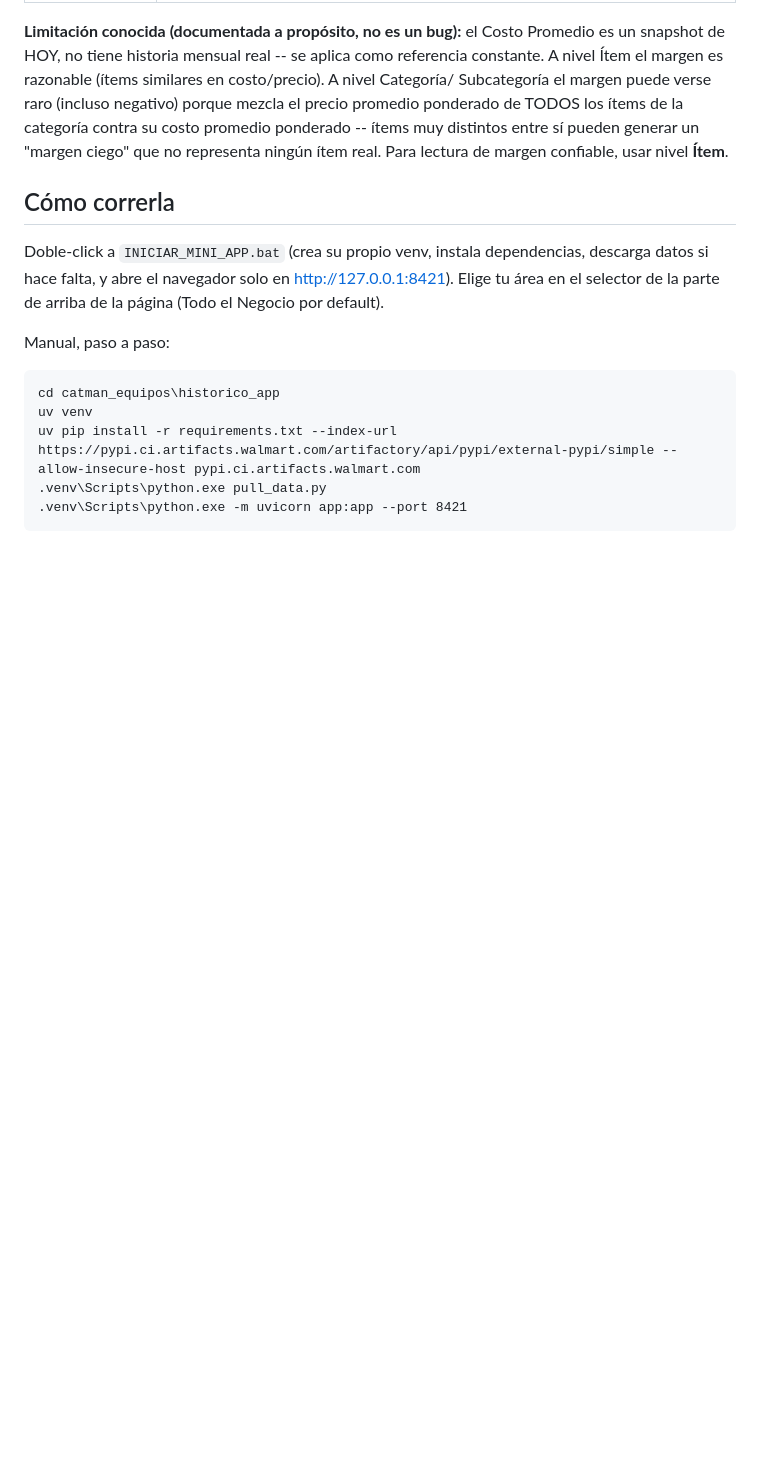
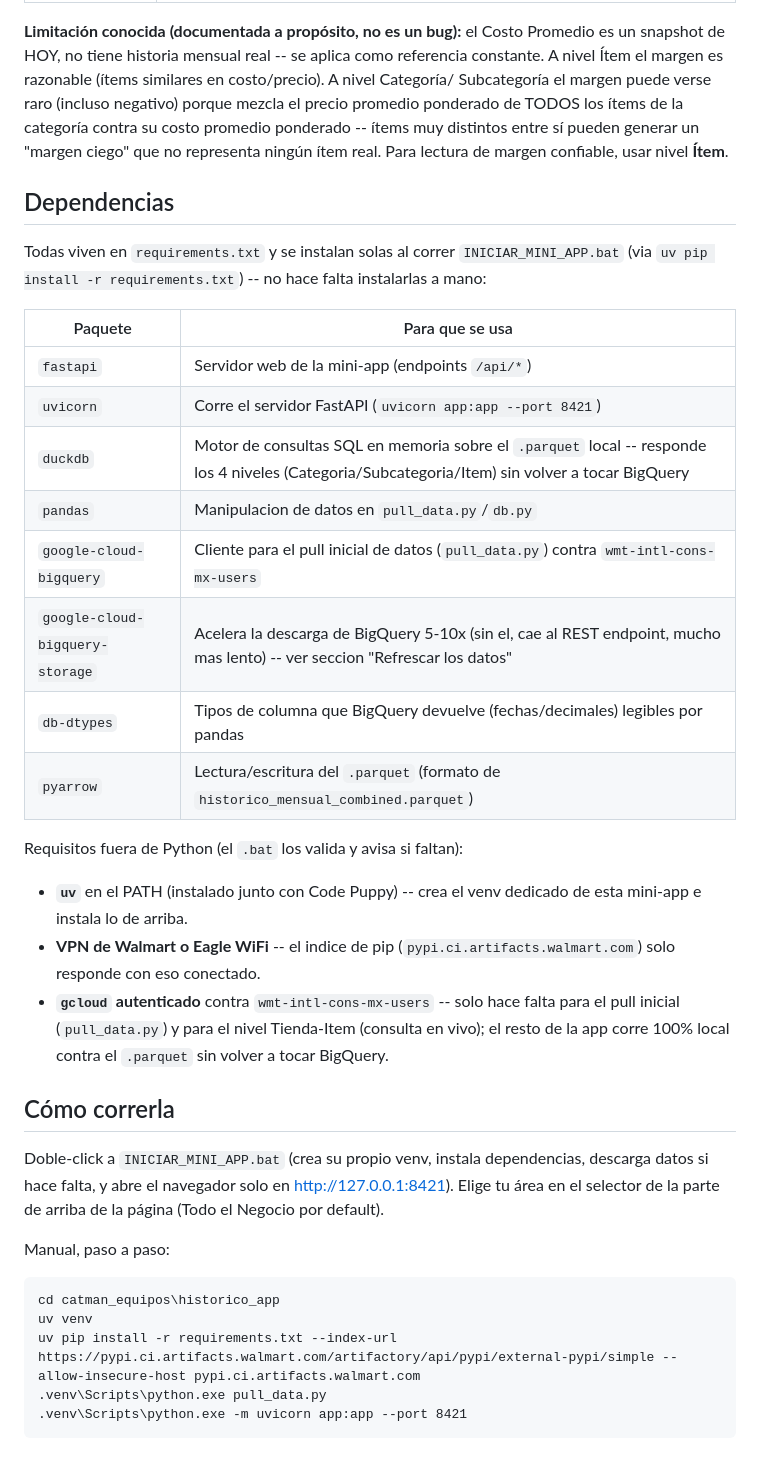
Before and after one commit to albertoflores-rgb/Tableros-E-Catman-s, a Markdown page: Pipeline_Compartido_Equipos/historico_app/README.md, the part around the change. Rendered like a GitHub page; blank space fills up the shorter version.

Commit message:
docs(historico_app): agrega seccion de dependencias al README

```diff
--- a/Pipeline_Compartido_Equipos/historico_app/README.md
+++ b/Pipeline_Compartido_Equipos/historico_app/README.md
@@ -106,6 +106,34 @@ contra su costo promedio ponderado -- ítems muy distintos entre sí
 pueden generar un "margen ciego" que no representa ningún ítem real.
 Para lectura de margen confiable, usar nivel **Ítem**.
 
+## Dependencias
+
+Todas viven en `requirements.txt` y se instalan solas al correr
+`INICIAR_MINI_APP.bat` (via `uv pip install -r requirements.txt`) --
+no hace falta instalarlas a mano:
+
+| Paquete | Para que se usa |
+|---|---|
+| `fastapi` | Servidor web de la mini-app (endpoints `/api/*`) |
+| `uvicorn` | Corre el servidor FastAPI (`uvicorn app:app --port 8421`) |
+| `duckdb` | Motor de consultas SQL en memoria sobre el `.parquet` local -- responde los 4 niveles (Categoria/Subcategoria/Item) sin volver a tocar BigQuery |
+| `pandas` | Manipulacion de datos en `pull_data.py`/`db.py` |
+| `google-cloud-bigquery` | Cliente para el pull inicial de datos (`pull_data.py`) contra `wmt-intl-cons-mx-users` |
+| `google-cloud-bigquery-storage` | Acelera la descarga de BigQuery 5-10x (sin el, cae al REST endpoint, mucho mas lento) -- ver seccion "Refrescar los datos" |
+| `db-dtypes` | Tipos de columna que BigQuery devuelve (fechas/decimales) legibles por pandas |
+| `pyarrow` | Lectura/escritura del `.parquet` (formato de `historico_mensual_combined.parquet`) |
+
+Requisitos fuera de Python (el `.bat` los valida y avisa si faltan):
+
+- **`uv`** en el PATH (instalado junto con Code Puppy) -- crea el venv
+  dedicado de esta mini-app e instala lo de arriba.
+- **VPN de Walmart o Eagle WiFi** -- el indice de pip
+  (`pypi.ci.artifacts.walmart.com`) solo responde con eso conectado.
+- **`gcloud` autenticado** contra `wmt-intl-cons-mx-users` -- solo
+  hace falta para el pull inicial (`pull_data.py`) y para el nivel
+  Tienda-Item (consulta en vivo); el resto de la app corre 100% local
+  contra el `.parquet` sin volver a tocar BigQuery.
+
 ## Cómo correrla
 
 Doble-click a `INICIAR_MINI_APP.bat` (crea su propio venv, instala
```
